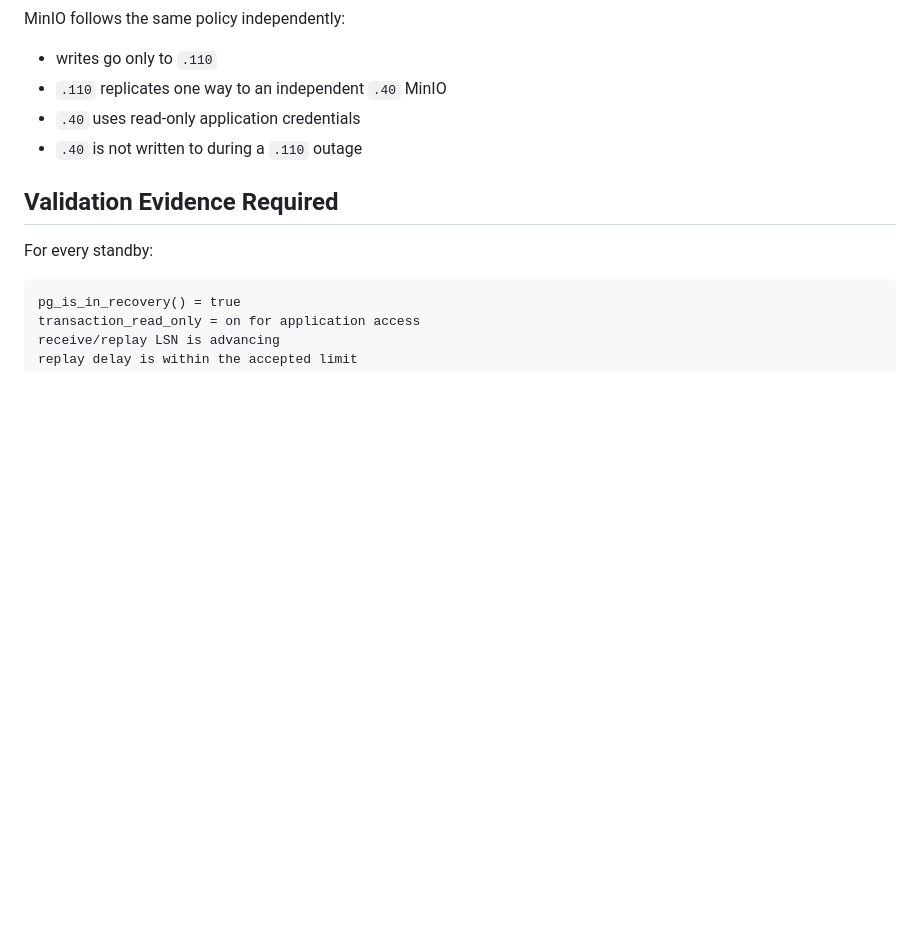
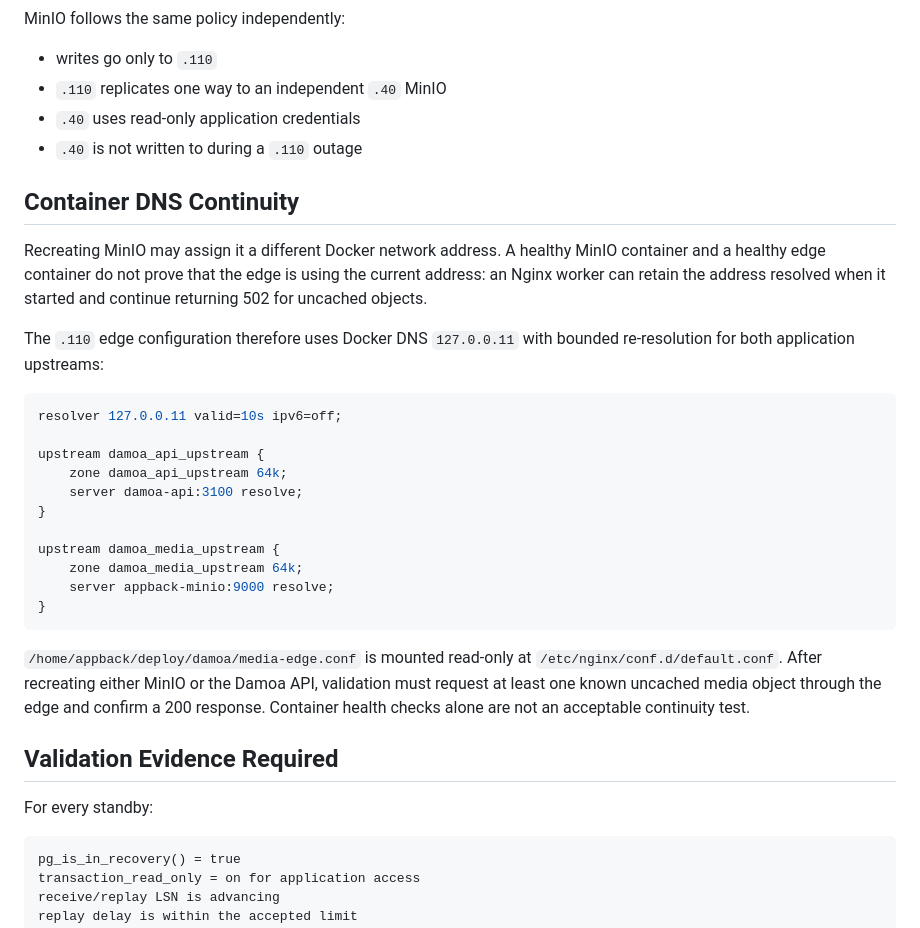
Before and after one commit to appback/remoteagent, a Markdown page: docs/DATABASE_DR_READONLY_STANDBY.md, the part around the change. GitHub-like rendering; blank space fills up the shorter version.

Commit message:
Document dynamic container DNS handling

````diff
--- a/docs/DATABASE_DR_READONLY_STANDBY.md
+++ b/docs/DATABASE_DR_READONLY_STANDBY.md
@@ -287,6 +287,36 @@ MinIO follows the same policy independently:
 - `.40` uses read-only application credentials
 - `.40` is not written to during a `.110` outage
 
+## Container DNS Continuity
+
+Recreating MinIO may assign it a different Docker network address. A healthy
+MinIO container and a healthy edge container do not prove that the edge is
+using the current address: an Nginx worker can retain the address resolved when
+it started and continue returning 502 for uncached objects.
+
+The `.110` edge configuration therefore uses Docker DNS `127.0.0.11` with
+bounded re-resolution for both application upstreams:
+
+```nginx
+resolver 127.0.0.11 valid=10s ipv6=off;
+
+upstream damoa_api_upstream {
+    zone damoa_api_upstream 64k;
+    server damoa-api:3100 resolve;
+}
+
+upstream damoa_media_upstream {
+    zone damoa_media_upstream 64k;
+    server appback-minio:9000 resolve;
+}
+```
+
+`/home/appback/deploy/damoa/media-edge.conf` is mounted read-only at
+`/etc/nginx/conf.d/default.conf`. After recreating either MinIO or the Damoa
+API, validation must request at least one known uncached media object through
+the edge and confirm a 200 response. Container health checks alone are not an
+acceptable continuity test.
+
 ## Validation Evidence Required
 
 For every standby:
````
